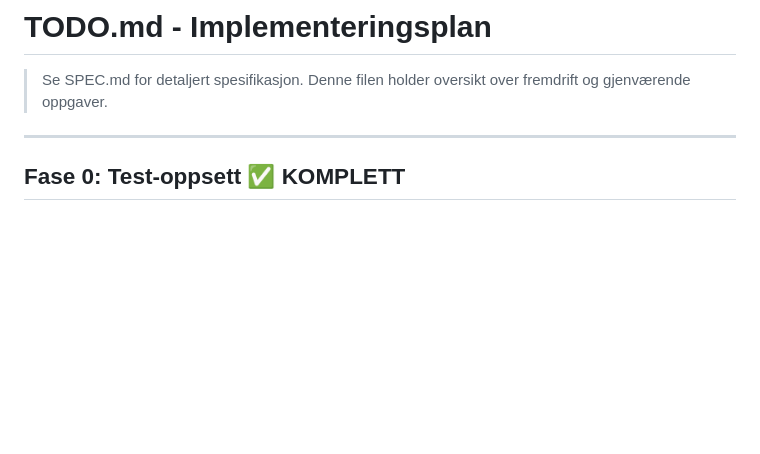
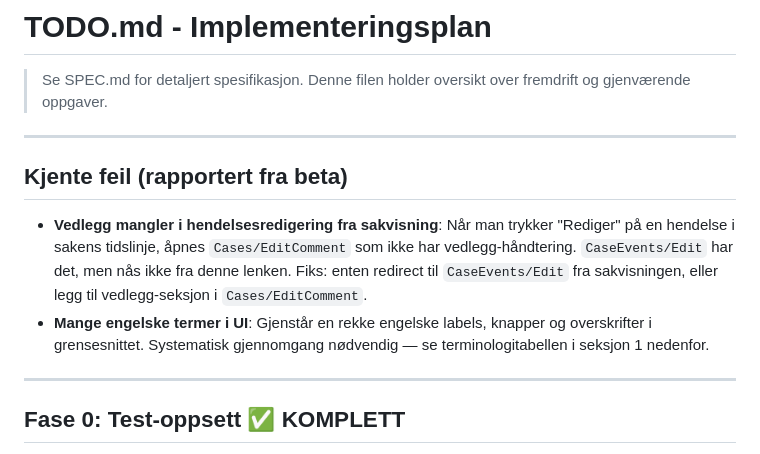
Before and after one commit to j0rg3n/saksapp, a Markdown page: TODO.md, the part around the change. Rendered like a GitHub page; blank space fills up the shorter version.

Commit message:
Log beta bug reports: EditComment missing attachments, English UI terms

```diff
--- a/TODO.md
+++ b/TODO.md
@@ -1,6 +1,13 @@
 # TODO.md - Implementeringsplan
 
 > Se SPEC.md for detaljert spesifikasjon. Denne filen holder oversikt over fremdrift og gjenværende oppgaver.
+
+---
+
+## Kjente feil (rapportert fra beta)
+
+- **Vedlegg mangler i hendelsesredigering fra sakvisning**: Når man trykker "Rediger" på en hendelse i sakens tidslinje, åpnes `Cases/EditComment` som ikke har vedlegg-håndtering. `CaseEvents/Edit` har det, men nås ikke fra denne lenken. Fiks: enten redirect til `CaseEvents/Edit` fra sakvisningen, eller legg til vedlegg-seksjon i `Cases/EditComment`.
+- **Mange engelske termer i UI**: Gjenstår en rekke engelske labels, knapper og overskrifter i grensesnittet. Systematisk gjennomgang nødvendig — se terminologitabellen i seksjon 1 nedenfor.
 
 ---
 
```
